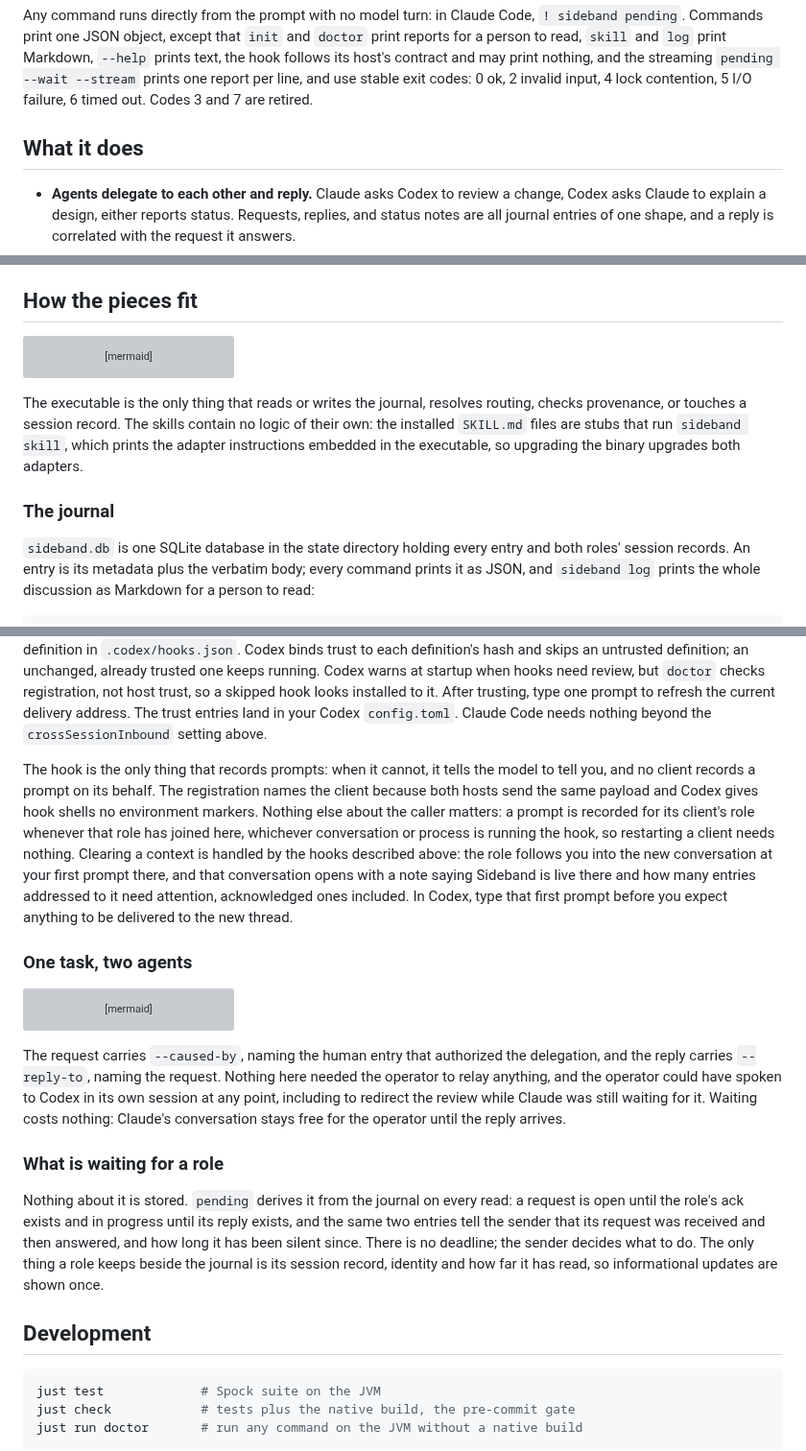
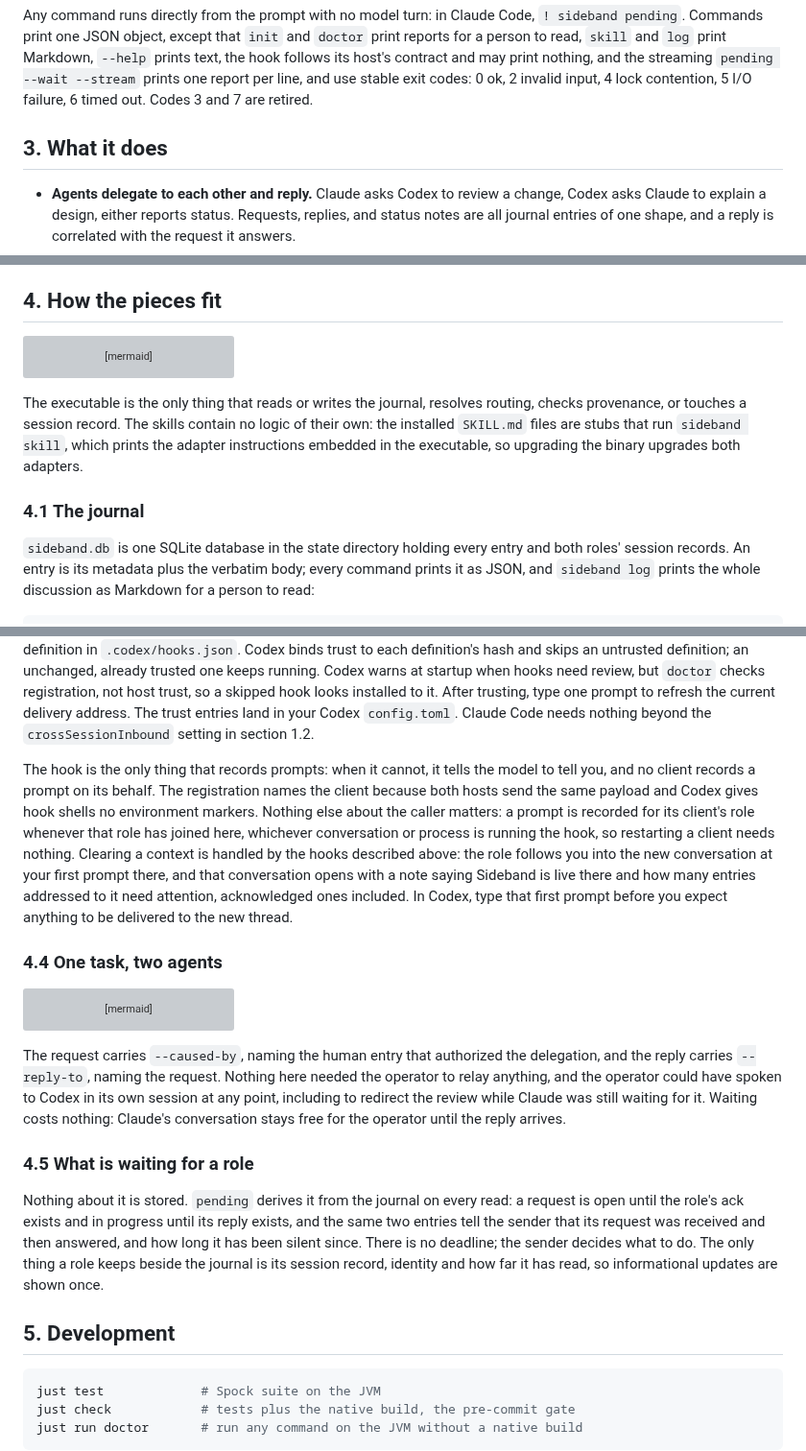
Before and after one commit to moltenbits/sideband, a Markdown page: README.md, 3 parts joined by grey strips. Shown at 96% size. Drawn GitHub-style; grey boxes are pictures that could not be loaded.

````diff
--- a/README.md
+++ b/README.md
@@ -89,7 +108,7 @@ and may print nothing, and the streaming `pending --wait --stream` prints one
 report per line, and use stable exit codes: 0 ok, 2 invalid input, 4 lock
 contention, 5 I/O failure, 6 timed out. Codes 3 and 7 are retired.
 
-## What it does
+## 3. What it does
 
 - **Agents delegate to each other and reply.** Claude asks Codex to review
   a change, Codex asks Claude to explain a design, either reports status.
@@ -117,7 +136,7 @@ contention, 5 I/O failure, 6 timed out. Codes 3 and 7 are retired.
   Whoever joins as a role last holds it; one client per role per repository is
   a convention the operator keeps, not something the executable polices.
 
-## How the pieces fit
+## 4. How the pieces fit
 
 ```mermaid
 flowchart LR
@@ -144,7 +163,7 @@ skills contain no logic of their own: the installed `SKILL.md` files are stubs
 that run `sideband skill`, which prints the adapter instructions embedded in
 the executable, so upgrading the binary upgrades both adapters.
 
-### The journal
+### 4.1 The journal
 
 `sideband.db` is one SQLite database in the state directory holding every
 entry and both roles' session records. An entry is its metadata plus the
@@ -266,7 +285,7 @@ hooks need review, but `doctor` checks registration, not host trust, so a
 skipped hook looks installed to it. After trusting, type one prompt to
 refresh the current delivery address. The trust entries land in your Codex
 `config.toml`. Claude Code needs nothing beyond the `crossSessionInbound`
-setting above.
+setting in section 1.2.
 
 The hook is the only thing that records prompts: when it cannot, it tells
 the model to tell you, and no client records a prompt on its behalf. The
@@ -281,7 +300,7 @@ Sideband is live there and how many entries addressed to it need attention,
 acknowledged ones included. In Codex, type that first prompt before you
 expect anything to be delivered to the new thread.
 
-### One task, two agents
+### 4.4 One task, two agents
 
 ```mermaid
 sequenceDiagram
@@ -310,7 +329,7 @@ its own session at any point, including to redirect the review while Claude
 was still waiting for it. Waiting costs nothing: Claude's conversation stays
 free for the operator until the reply arrives.
 
-### What is waiting for a role
+### 4.5 What is waiting for a role
 
 Nothing about it is stored. `pending` derives it from the journal on every
 read: a request is open until the role's ack exists and in progress until its
@@ -320,7 +339,7 @@ no deadline; the sender decides what to do. The only thing a role keeps beside
 the journal is its session record, identity and how far it has read, so
 informational updates are shown once.
 
-## Development
+## 5. Development
 
 ```bash
 just test             # Spock suite on the JVM
````
Also changed, not shown: other parts of README.md (+42 -23 lines).
